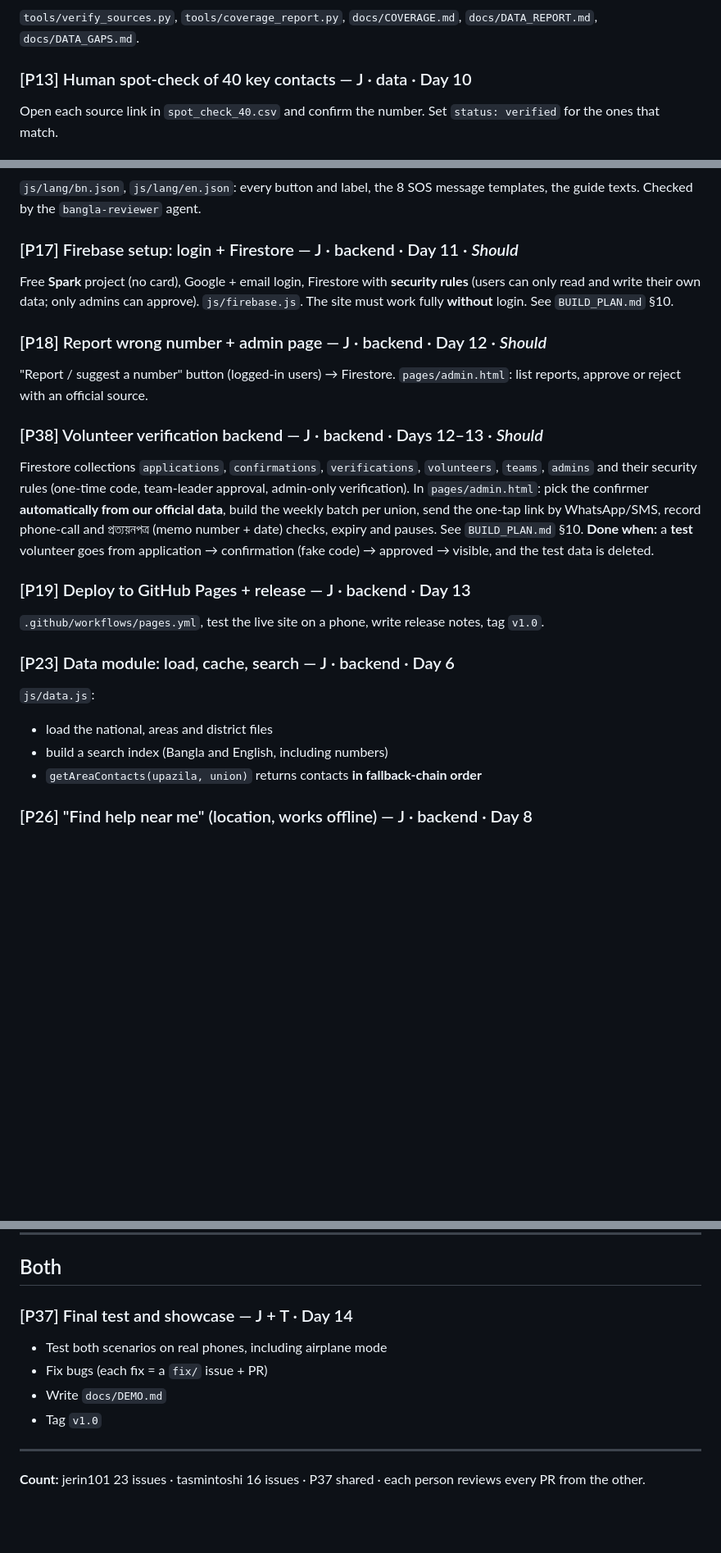
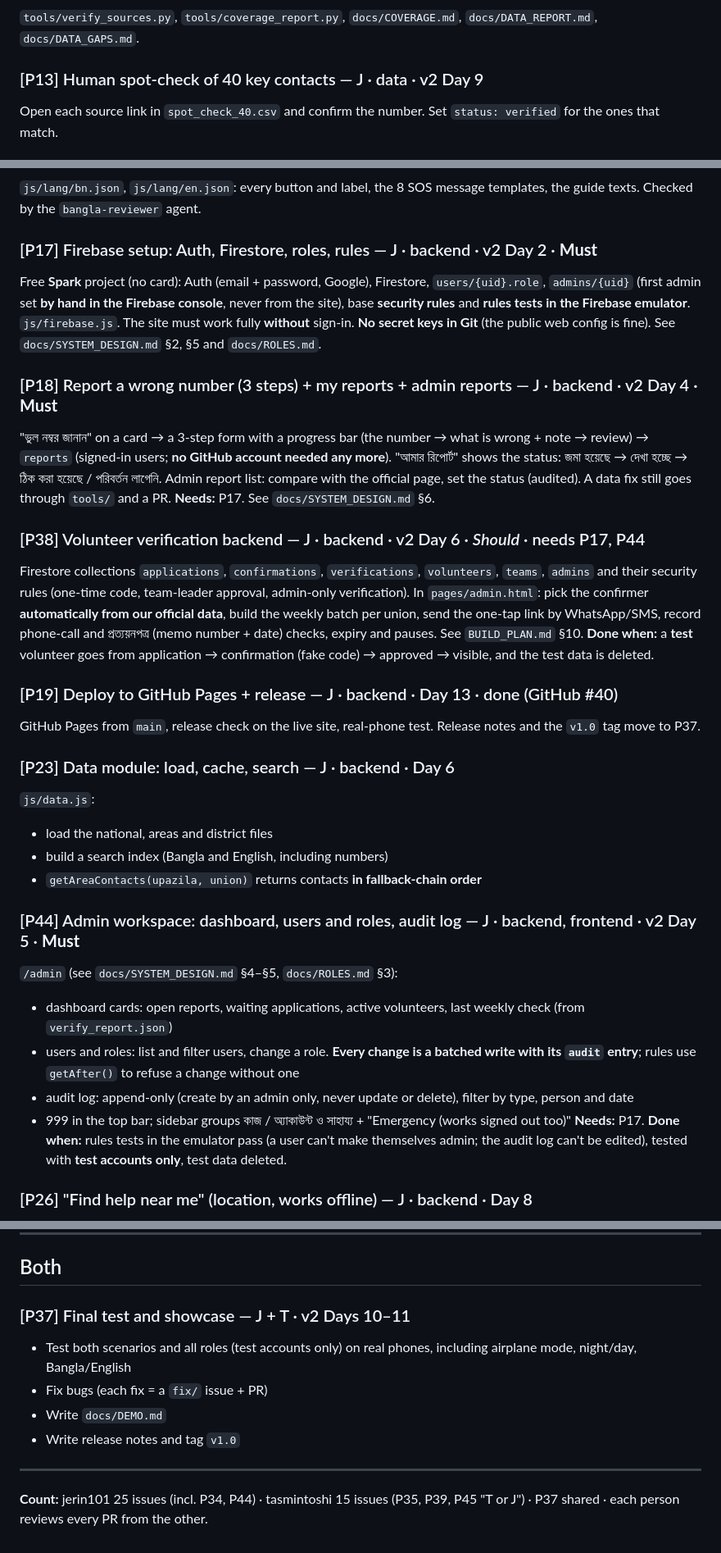
Before and after one commit to Jerin101/safe-connect, a Markdown page: docs/ISSUES.md, 3 parts joined by grey strips. Shown at 82% size. Rendered like a GitHub page; blank space fills up the shorter version.

Commit message:
Update issues and project plan to schedule v2

```diff
--- a/docs/ISSUES.md
+++ b/docs/ISSUES.md
@@ -63,7 +66,7 @@ Update the 6 agents in `.claude/agents/` (no new agents). The `tester` gets a **
 ### [P12] Add source verification and coverage report — J · backend · Day 8
 `tools/verify_sources.py`, `tools/coverage_report.py`, `docs/COVERAGE.md`, `docs/DATA_REPORT.md`, `docs/DATA_GAPS.md`.
 
-### [P13] Human spot-check of 40 key contacts — J · data · Day 10
+### [P13] Human spot-check of 40 key contacts — J · data · v2 Day 9
 Open each source link in `spot_check_40.csv` and confirm the number. Set `status: verified` for the ones that match.
 
 ### [P14] Data gap: police units — J · data-gap · Day 10
@@ -75,24 +78,32 @@ Confirm `gd.police.gov.bd` from Bangladesh. Write short Bangla and English steps
 ### [P16] Bangla/English text files — J · backend · Day 9
 `js/lang/bn.json`, `js/lang/en.json`: every button and label, the 8 SOS message templates, the guide texts. Checked by the `bangla-reviewer` agent.
 
-### [P17] Firebase setup: login + Firestore — J · backend · Day 11 · *Should*
-Free **Spark** project (no card), Google + email login, Firestore with **security rules** (users can only read and write their own data; only admins can approve). `js/firebase.js`. The site must work fully **without** login. See `BUILD_PLAN.md` §10.
+### [P17] Firebase setup: Auth, Firestore, roles, rules — J · backend · v2 Day 2 · **Must**
+Free **Spark** project (no card): Auth (email + password, Google), Firestore, `users/{uid}.role`, `admins/{uid}` (first admin set **by hand in the Firebase console**, never from the site), base **security rules** and **rules tests in the Firebase emulator**. `js/firebase.js`. The site must work fully **without** sign-in. **No secret keys in Git** (the public web config is fine). See `docs/SYSTEM_DESIGN.md` §2, §5 and `docs/ROLES.md`.
 
-### [P18] Report wrong number + admin page — J · backend · Day 12 · *Should*
-"Report / suggest a number" button (logged-in users) → Firestore. `pages/admin.html`: list reports, approve or reject with an official source.
+### [P18] Report a wrong number (3 steps) + my reports + admin reports — J · backend · v2 Day 4 · **Must**
+"ভুল নম্বর জানান" on a card → a 3-step form with a progress bar (the number → what is wrong + note → review) → `reports` (signed-in users; **no GitHub account needed any more**). "আমার রিপোর্ট" shows the status: জমা হয়েছে → দেখা হচ্ছে → ঠিক করা হয়েছে / পরিবর্তন লাগেনি. Admin report list: compare with the official page, set the status (audited). A data fix still goes through `tools/` and a PR. **Needs:** P17. See `docs/SYSTEM_DESIGN.md` §6.
 
-### [P38] Volunteer verification backend — J · backend · Days 12–13 · *Should*
+### [P38] Volunteer verification backend — J · backend · v2 Day 6 · *Should* · needs P17, P44
 Firestore collections `applications`, `confirmations`, `verifications`, `volunteers`, `teams`, `admins` and their security rules (one-time code, team-leader approval, admin-only verification). In `pages/admin.html`: pick the confirmer **automatically from our official data**, build the weekly batch per union, send the one-tap link by WhatsApp/SMS, record phone-call and প্রত্যয়নপত্র (memo number + date) checks, expiry and pauses. See `BUILD_PLAN.md` §10.
 **Done when:** a **test** volunteer goes from application → confirmation (fake code) → approved → visible, and the test data is deleted.
 
-### [P19] Deploy to GitHub Pages + release — J · backend · Day 13
-`.github/workflows/pages.yml`, test the live site on a phone, write release notes, tag `v1.0`.
+### [P19] Deploy to GitHub Pages + release — J · backend · Day 13 · done (GitHub #40)
+GitHub Pages from `main`, release check on the live site, real-phone test. Release notes and the `v1.0` tag move to P37.
 
 ### [P23] Data module: load, cache, search — J · backend · Day 6
 `js/data.js`:
 - load the national, areas and district files
 - build a search index (Bangla and English, including numbers)
 - `getAreaContacts(upazila, union)` returns contacts **in fallback-chain order**
+
+### [P44] Admin workspace: dashboard, users and roles, audit log — J · backend, frontend · v2 Day 5 · **Must**
+`/admin` (see `docs/SYSTEM_DESIGN.md` §4–§5, `docs/ROLES.md` §3):
+- dashboard cards: open reports, waiting applications, active volunteers, last weekly check (from `verify_report.json`)
+- users and roles: list and filter users, change a role. **Every change is a batched write with its `audit` entry**; rules use `getAfter()` to refuse a change without one
+- audit log: append-only (create by an admin only, never update or delete), filter by type, person and date
+- 999 in the top bar; sidebar groups কাজ / অ্যাকাউন্ট ও সাহায্য + "Emergency (works signed out too)"
+**Needs:** P17. **Done when:** rules tests in the emulator pass (a user can't make themselves admin; the audit log can't be edited), tested with **test accounts only**, test data deleted.
 
 ### [P26] "Find help near me" (location, works offline) — J · backend · Day 8
 `js/location.js` + `data/locations.json` + `tools/collect_locations.py`, `fill_locations.py`, `build_locations.py`:
@@ -168,12 +188,12 @@ Contrast, keyboard use, screen-reader labels in Bangla, a large-text mode, testi
 
 ## Both
 
-### [P37] Final test and showcase — J + T · Day 14
-- Test both scenarios on real phones, including airplane mode
+### [P37] Final test and showcase — J + T · v2 Days 10–11
+- Test both scenarios and all roles (test accounts only) on real phones, including airplane mode, night/day, Bangla/English
 - Fix bugs (each fix = a `fix/` issue + PR)
 - Write `docs/DEMO.md`
-- Tag `v1.0`
+- Write release notes and tag `v1.0`
 
 ---
 
-**Count:** jerin101 23 issues · tasmintoshi 16 issues · P37 shared · each person reviews every PR from the other.
+**Count:** jerin101 25 issues (incl. P34, P44) · tasmintoshi 15 issues (P35, P39, P45 "T or J") · P37 shared · each person reviews every PR from the other.
```
Also changed, not shown: other parts of docs/ISSUES.md (+15 -3 lines), docs/PROJECT_PLAN.md (+21 -2 lines).
